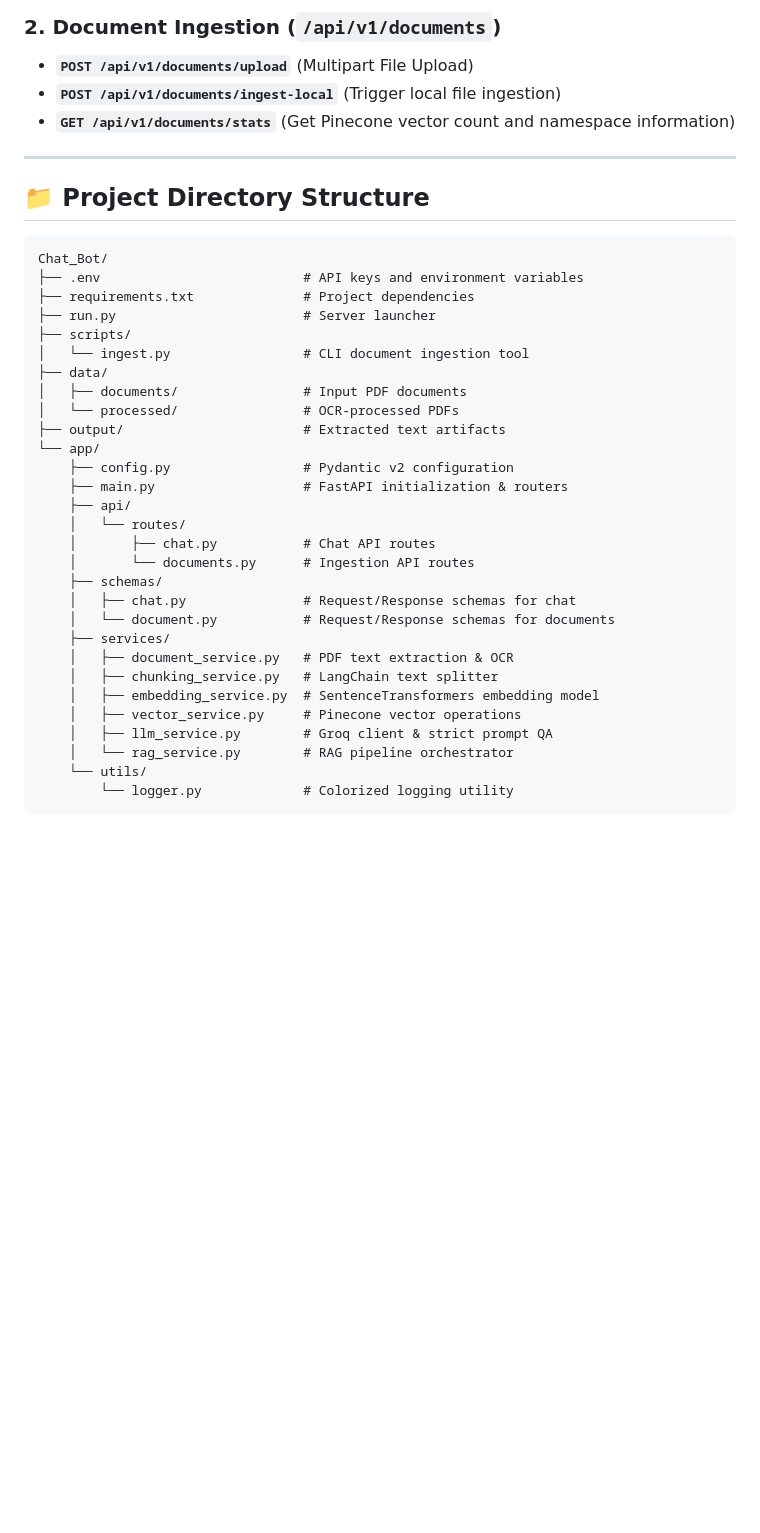
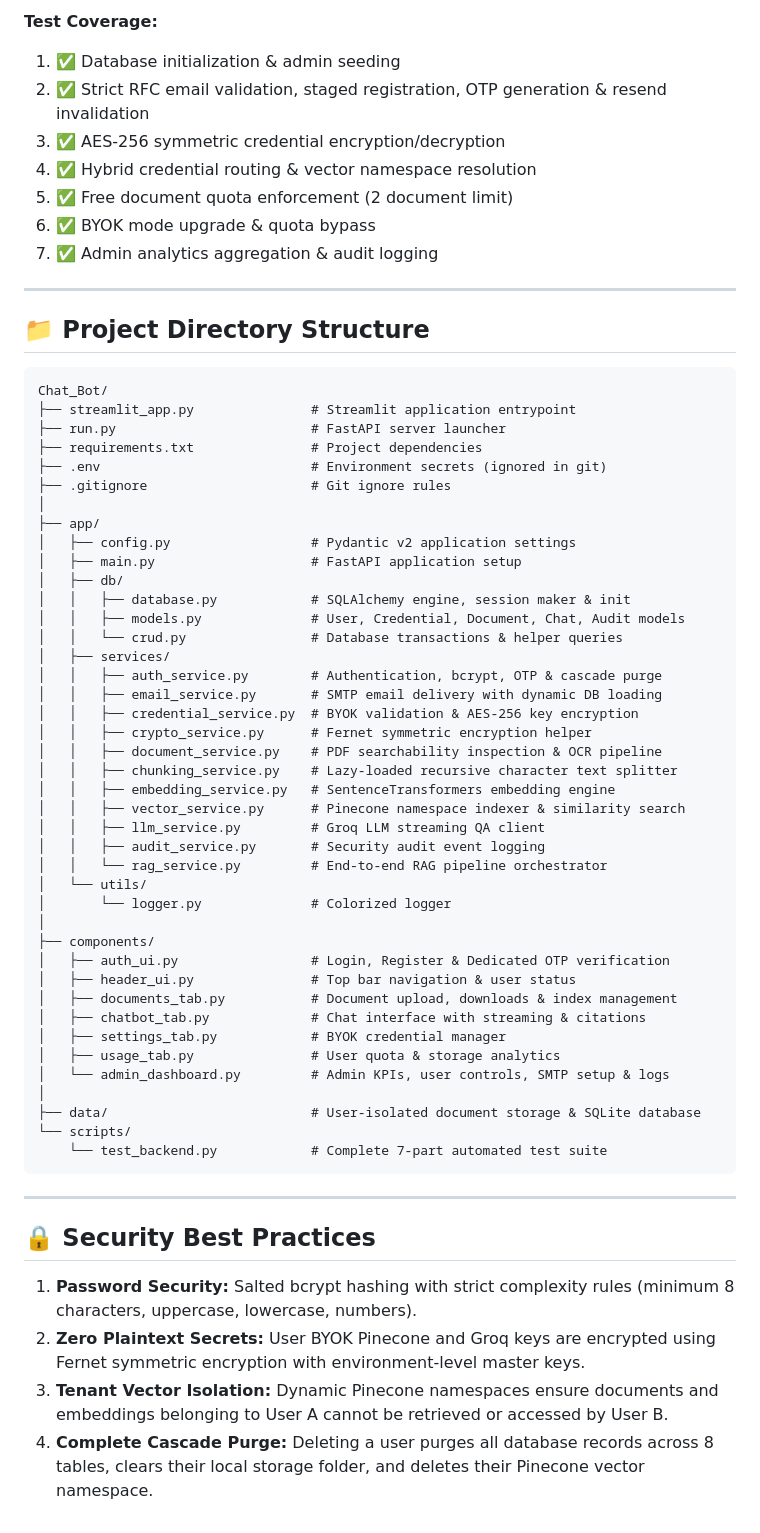
Before and after one commit to akhilworks7/Chat_Bot, a Markdown page: README.md, the part around one of its changes. Rendered like a GitHub page; blank space fills up the shorter version.

Commit message:
docs: update README with multi-user RAG architecture, OTP verification, and setup guide

````diff
--- a/README.md
+++ b/README.md
@@ -116,41 +139,66 @@ python scripts/ingest.py --dir data/documents/
 
-### 2. Document Ingestion (`/api/v1/documents`)
-- **`POST /api/v1/documents/upload`** (Multipart File Upload)
-- **`POST /api/v1/documents/ingest-local`** (Trigger local file ingestion)
-- **`GET /api/v1/documents/stats`** (Get Pinecone vector count and namespace information)
+**Test Coverage:**
+1. ✅ Database initialization & admin seeding
+2. ✅ Strict RFC email validation, staged registration, OTP generation & resend invalidation
+3. ✅ AES-256 symmetric credential encryption/decryption
+4. ✅ Hybrid credential routing & vector namespace resolution
+5. ✅ Free document quota enforcement (2 document limit)
+6. ✅ BYOK mode upgrade & quota bypass
+7. ✅ Admin analytics aggregation & audit logging
 
 ---
 
 ## 📁 Project Directory Structure
 
+```text
+Chat_Bot/
+├── streamlit_app.py               # Streamlit application entrypoint
+├── run.py                         # FastAPI server launcher
+├── requirements.txt               # Project dependencies
+├── .env                           # Environment secrets (ignored in git)
+├── .gitignore                     # Git ignore rules
+│
+├── app/
+│   ├── config.py                  # Pydantic v2 application settings
+│   ├── main.py                    # FastAPI application setup
+│   ├── db/
+│   │   ├── database.py            # SQLAlchemy engine, session maker & init
+│   │   ├── models.py              # User, Credential, Document, Chat, Audit models
+│   │   └── crud.py                # Database transactions & helper queries
+│   ├── services/
+│   │   ├── auth_service.py        # Authentication, bcrypt, OTP & cascade purge
+│   │   ├── email_service.py       # SMTP email delivery with dynamic DB loading
+│   │   ├── credential_service.py  # BYOK validation & AES-256 key encryption
+│   │   ├── crypto_service.py      # Fernet symmetric encryption helper
+│   │   ├── document_service.py    # PDF searchability inspection & OCR pipeline
+│   │   ├── chunking_service.py    # Lazy-loaded recursive character text splitter
+│   │   ├── embedding_service.py   # SentenceTransformers embedding engine
+│   │   ├── vector_service.py      # Pinecone namespace indexer & similarity search
+│   │   ├── llm_service.py         # Groq LLM streaming QA client
+│   │   ├── audit_service.py       # Security audit event logging
+│   │   └── rag_service.py         # End-to-end RAG pipeline orchestrator
+│   └── utils/
+│       └── logger.py              # Colorized logger
+│
+├── components/
+│   ├── auth_ui.py                 # Login, Register & Dedicated OTP verification
+│   ├── header_ui.py               # Top bar navigation & user status
+│   ├── documents_tab.py           # Document upload, downloads & index management
+│   ├── chatbot_tab.py             # Chat interface with streaming & citations
+│   ├── settings_tab.py            # BYOK credential manager
+│   ├── usage_tab.py               # User quota & storage analytics
+│   └── admin_dashboard.py         # Admin KPIs, user controls, SMTP setup & logs
+│
+├── data/                          # User-isolated document storage & SQLite database
+└── scripts/
+    └── test_backend.py            # Complete 7-part automated test suite
 ```
-Chat_Bot/
-├── .env                          # API keys and environment variables
-├── requirements.txt              # Project dependencies
-├── run.py                        # Server launcher
-├── scripts/
-│   └── ingest.py                 # CLI document ingestion tool
-├── data/
-│   ├── documents/                # Input PDF documents
-│   └── processed/                # OCR-processed PDFs
-├── output/                       # Extracted text artifacts
-└── app/
-    ├── config.py                 # Pydantic v2 configuration
-    ├── main.py                   # FastAPI initialization & routers
-    ├── api/
-    │   └── routes/
-    │       ├── chat.py           # Chat API routes
-    │       └── documents.py      # Ingestion API routes
-    ├── schemas/
-    │   ├── chat.py               # Request/Response schemas for chat
-    │   └── document.py           # Request/Response schemas for documents
-    ├── services/
-    │   ├── document_service.py   # PDF text extraction & OCR
-    │   ├── chunking_service.py   # LangChain text splitter
-    │   ├── embedding_service.py  # SentenceTransformers embedding model
-    │   ├── vector_service.py     # Pinecone vector operations
-    │   ├── llm_service.py        # Groq client & strict prompt QA
-    │   └── rag_service.py        # RAG pipeline orchestrator
-    └── utils/
-        └── logger.py             # Colorized logging utility
-```
+
+---
+
+## 🔒 Security Best Practices
+
+1. **Password Security:** Salted bcrypt hashing with strict complexity rules (minimum 8 characters, uppercase, lowercase, numbers).
+2. **Zero Plaintext Secrets:** User BYOK Pinecone and Groq keys are encrypted using Fernet symmetric encryption with environment-level master keys.
+3. **Tenant Vector Isolation:** Dynamic Pinecone namespaces ensure documents and embeddings belonging to User A cannot be retrieved or accessed by User B.
+4. **Complete Cascade Purge:** Deleting a user purges all database records across 8 tables, clears their local storage folder, and deletes their Pinecone vector namespace.
````
Also changed, not shown: other parts of README.md (+107 -84 lines).
